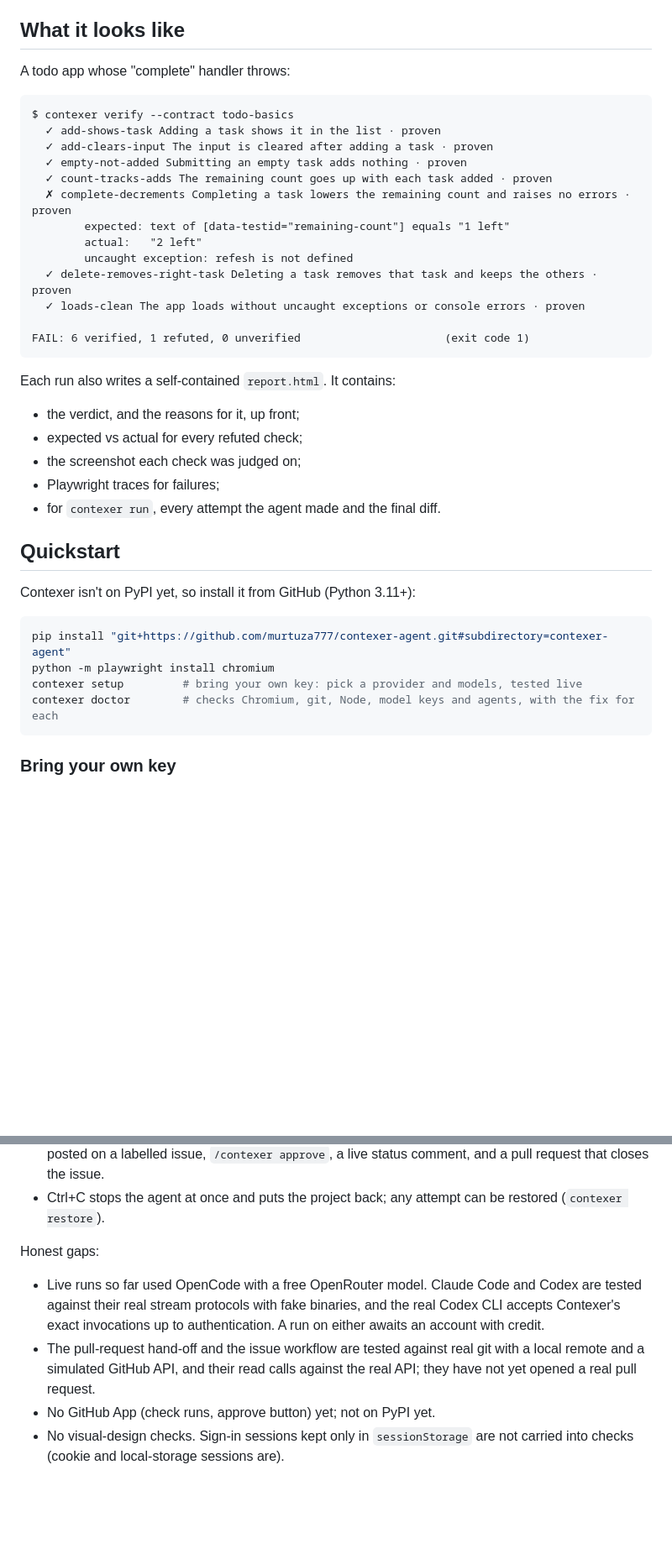
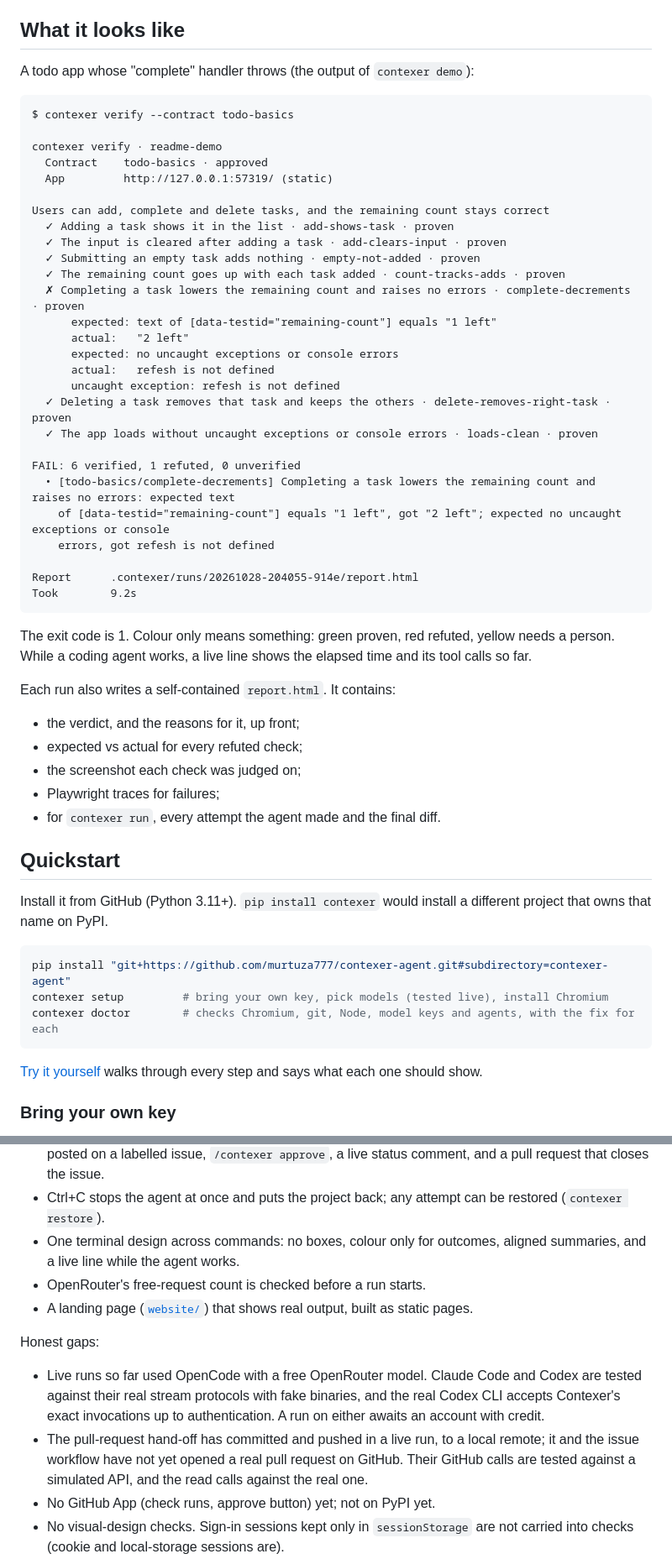
Before and after one commit to murtuza777/contexer-agent, a Markdown page: README.md, 2 parts joined by grey strips. Shown at 84% size. GitHub-like rendering; blank space fills up the shorter version.

Commit message:
docs(readme): today's output, install line and status
- "What it looks like" now shows the real output of the current terminal
  design (`contexer verify` on the demo app).
- Quickstart: `contexer setup` installs Chromium, so the separate playwright
  step is gone; it warns that `pip install contexer` installs a different
  project, and links the step-by-step guide.
- Status: the 2026-10-27 live run that ended in a pushed branch, the shared
  terminal design, the free-request check and the website; 509 tests. The
  hand-off gap now says exactly what has and has not run live.
- Docs table: the changelog, the website and the launch kit.

Co-Authored-By: Claude Opus 5.5 <noreply@anthropic.com>

````diff
--- a/README.md
+++ b/README.md
@@ -53,23 +53,41 @@ Contexer is the independent half:
 
 ## What it looks like
 
-A todo app whose "complete" handler throws:
+A todo app whose "complete" handler throws (the output of `contexer demo`):
 
 ```text
 $ contexer verify --contract todo-basics
-  ✓ add-shows-task Adding a task shows it in the list · proven
-  ✓ add-clears-input The input is cleared after adding a task · proven
-  ✓ empty-not-added Submitting an empty task adds nothing · proven
-  ✓ count-tracks-adds The remaining count goes up with each task added · proven
-  ✗ complete-decrements Completing a task lowers the remaining count and raises no errors · proven
-        expected: text of [data-testid="remaining-count"] equals "1 left"
-        actual:   "2 left"
-        uncaught exception: refesh is not defined
-  ✓ delete-removes-right-task Deleting a task removes that task and keeps the others · proven
-  ✓ loads-clean The app loads without uncaught exceptions or console errors · proven
 
-FAIL: 6 verified, 1 refuted, 0 unverified                      (exit code 1)
+contexer verify · readme-demo
+  Contract    todo-basics · approved
+  App         http://127.0.0.1:57319/ (static)
+
+Users can add, complete and delete tasks, and the remaining count stays correct
+  ✓ Adding a task shows it in the list · add-shows-task · proven
+  ✓ The input is cleared after adding a task · add-clears-input · proven
+  ✓ Submitting an empty task adds nothing · empty-not-added · proven
+  ✓ The remaining count goes up with each task added · count-tracks-adds · proven
+  ✗ Completing a task lowers the remaining count and raises no errors · complete-decrements · proven
+      expected: text of [data-testid="remaining-count"] equals "1 left"
+      actual:   "2 left"
+      expected: no uncaught exceptions or console errors
+      actual:   refesh is not defined
+      uncaught exception: refesh is not defined
+  ✓ Deleting a task removes that task and keeps the others · delete-removes-right-task · proven
+  ✓ The app loads without uncaught exceptions or console errors · loads-clean · proven
+
+FAIL: 6 verified, 1 refuted, 0 unverified
+  • [todo-basics/complete-decrements] Completing a task lowers the remaining count and raises no errors: expected text
+    of [data-testid="remaining-count"] equals "1 left", got "2 left"; expected no uncaught exceptions or console
+    errors, got refesh is not defined
+
+Report      .contexer/runs/20261028-204055-914e/report.html
+Took        9.2s
 ```
+
+The exit code is 1. Colour only means something: green proven, red refuted,
+yellow needs a person. While a coding agent works, a live line shows the
+elapsed time and its tool calls so far.
 
 Each run also writes a self-contained `report.html`. It contains:
 
@@ -81,14 +99,17 @@ Each run also writes a self-contained `report.html`. It contains:
 
 ## Quickstart
 
-Contexer isn't on PyPI yet, so install it from GitHub (Python 3.11+):
+Install it from GitHub (Python 3.11+). `pip install contexer` would install a
+different project that owns that name on PyPI.
 
 ```bash
 pip install "git+https://github.com/murtuza777/contexer-agent.git#subdirectory=contexer-agent"
-python -m playwright install chromium
-contexer setup         # bring your own key: pick a provider and models, tested live
+contexer setup         # bring your own key, pick models (tested live), install Chromium
 contexer doctor        # checks Chromium, git, Node, model keys and agents, with the fix for each
 ```
+
+[Try it yourself](contexer-agent/docs/try-it.md) walks through every step and
+says what each one should show.
 
 ### Bring your own key
 
@@ -352,6 +376,11 @@ What works today, with tests (508 passing) and CI on Linux:
   live status comment, and a pull request that closes the issue.
 - Ctrl+C stops the agent at once and puts the project back; any attempt can
   be restored (`contexer restore`).
+- One terminal design across commands: no boxes, colour only for outcomes,
+  aligned summaries, and a live line while the agent works.
+- OpenRouter's free-request count is checked before a run starts.
+- A landing page ([`website/`](website)) that shows real output, built as
+  static pages.
 
 Honest gaps:
 
@@ -359,9 +388,10 @@ Honest gaps:
   Codex are tested against their real stream protocols with fake binaries, and
   the real Codex CLI accepts Contexer's exact invocations up to authentication.
   A run on either awaits an account with credit.
-- The pull-request hand-off and the issue workflow are tested against real
-  git with a local remote and a simulated GitHub API, and their read calls
-  against the real API; they have not yet opened a real pull request.
+- The pull-request hand-off has committed and pushed in a live run, to a
+  local remote; it and the issue workflow have not yet opened a real pull
+  request on GitHub. Their GitHub calls are tested against a simulated API,
+  and the read calls against the real one.
 - No GitHub App (check runs, approve button) yet; not on PyPI yet.
 - No visual-design checks. Sign-in sessions kept only in `sessionStorage`
   are not carried into checks (cookie and local-storage sessions are).
````
Also changed, not shown: other parts of README.md (+9 -3 lines).
